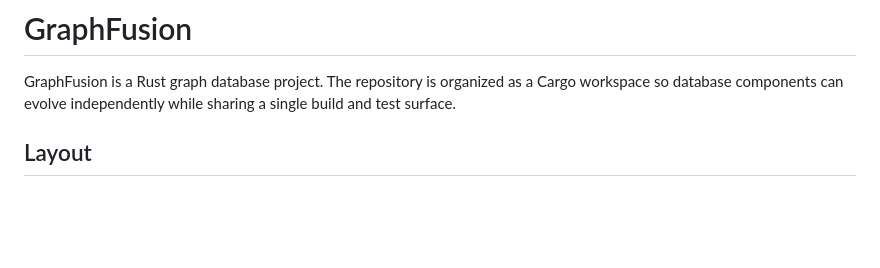
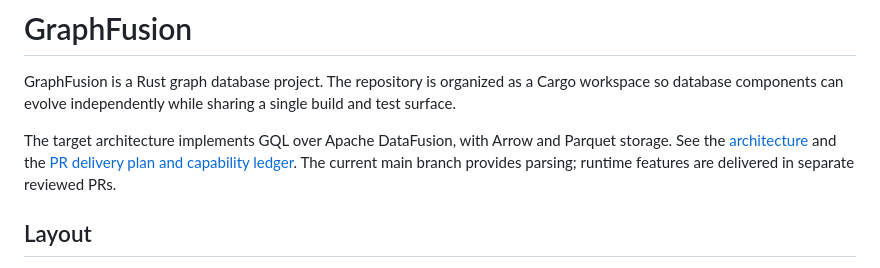
Before and after one commit to GraphFusion/GraphFusion, a Markdown page: README.md, the part around the change. GitHub-like rendering; blank space fills up the shorter version.

Commit message:
docs: design the DataFusion GQL database and delivery roadmap

```diff
--- a/README.md
+++ b/README.md
@@ -3,6 +3,11 @@
 GraphFusion is a Rust graph database project. The repository is organized as a
 Cargo workspace so database components can evolve independently while sharing a
 single build and test surface.
+
+The target architecture implements GQL over Apache DataFusion, with Arrow and
+Parquet storage. See the [architecture](docs/architecture.md) and the
+[PR delivery plan and capability ledger](docs/roadmap.md). The current main branch
+provides parsing; runtime features are delivered in separate reviewed PRs.
 
 ## Layout
 
```
Also changed, not shown: docs/architecture.md (added, +162 -0 lines), docs/roadmap.md (added, +72 -0 lines).
